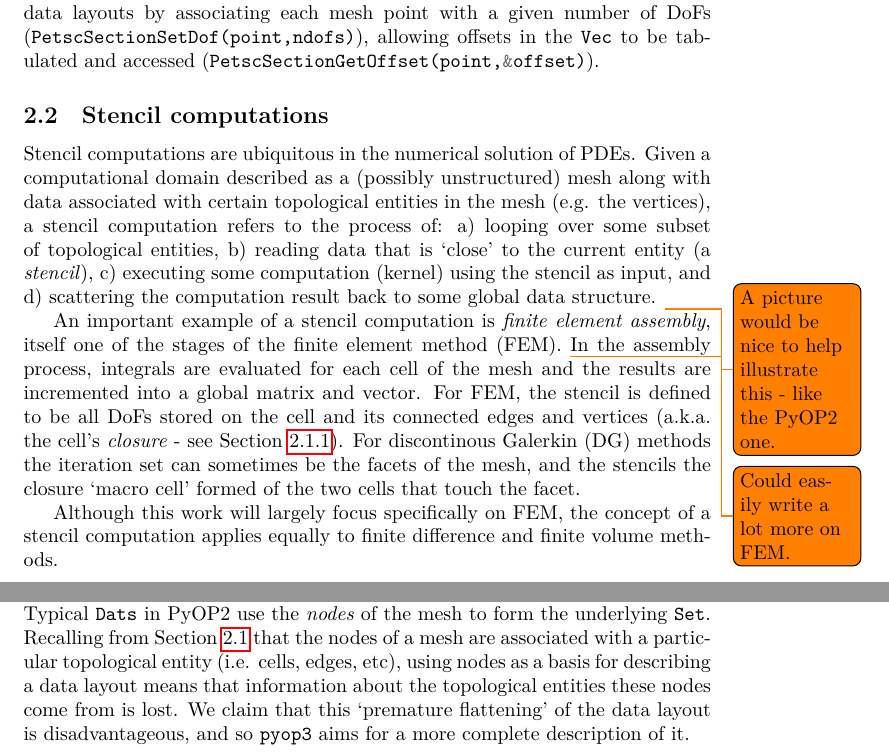
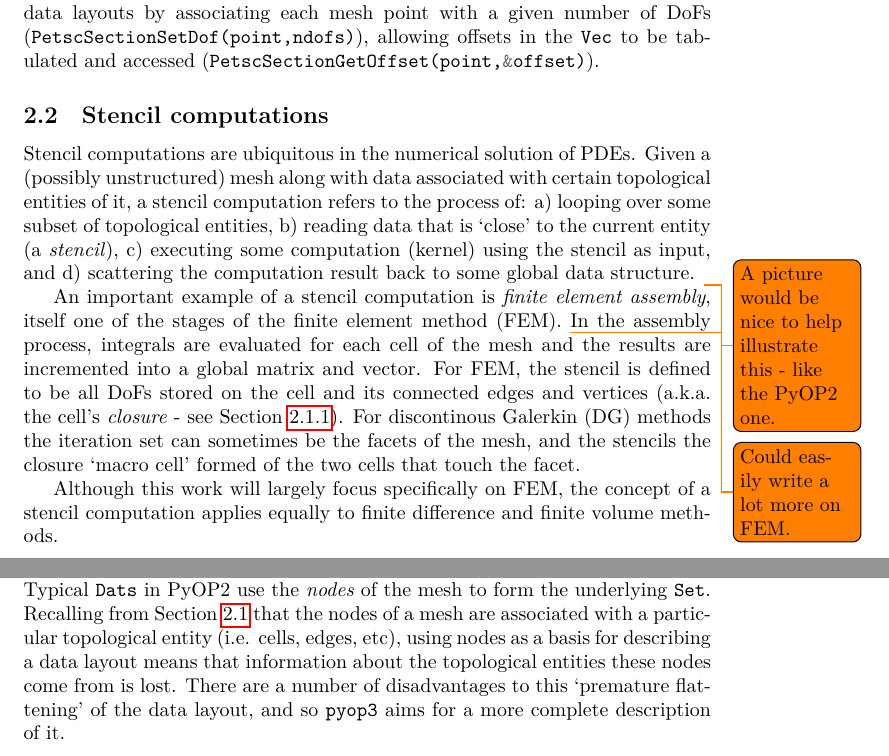
Before and after one commit to connorjward/late-stage-review, a LaTeX document (main.tex, which reads sections/background.tex, sections/implementation.tex): two parts of pages 4 and 17 of 40, joined at a grey line, cut so that both start at the same text. The pictures show the PDF file main.pdf that the author committed with the source.

Commit message:
Ready for first review

```diff
--- a/sections/background.tex
+++ b/sections/background.tex
@@ -128,7 +128,7 @@ In PETSc, a \clang{PetscSection} is used to describe data layouts by associating
 \subsection{Stencil computations}
 
 Stencil computations are ubiquitous in the numerical solution of \glspl{pde}.
-Given a computational domain described as a (possibly unstructured) mesh along with data associated with certain topological entities in the mesh (e.g. the vertices), a stencil computation refers to the process of:
+Given a (possibly unstructured) mesh along with data associated with certain topological entities of it, a stencil computation refers to the process of:
 a) looping over some subset of topological entities,
 b) reading data that is `close' to the current entity (a \textit{stencil}),
 c) executing some computation (kernel) using the stencil as input, and
--- a/sections/implementation.tex
+++ b/sections/implementation.tex
@@ -318,7 +318,7 @@ The \py{Set} here consists of the nodes in the mesh and the \py{dim} is \py{(3,)
 The fundamental idea behind \pyop3 is the observation that such a two-layered data layout is insufficient for fully describing the complexities of data living on an unstructured mesh; in particular, \textit{topological information is lost}.
 Typical \py{Dats} in \pyop2 use the \textit{nodes} of the mesh to form the underlying \py{Set}.
 Recalling from Section~\ref{sec:background_mesh} that the nodes of a mesh are associated with a particular topological entity (i.e. cells, edges, etc), using nodes as a basis for describing a data layout means that information about the topological entities these nodes come from is lost.
-We claim that this `premature flattening' of the data layout is disadvantageous, and so \pyop3 aims for a more complete description of it.
+There are a number of disadvantages to this `premature flattening' of the data layout, and so \pyop3 aims for a more complete description of it.
 
 In order to do so, \pyop3 replaces the two-layered \py{DataSet} abstraction with a hierarchical, tree-based data layout.
 Each layer of the hierarchy (e.g. topological entities or nodes) is represented by a \py{MultiAxis} object, and to each \py{MultiAxis} is associated one or more \py{AxisParts}.
```
Also changed, not shown: main.pdf, sections/background.tex (2 more changed lines).
